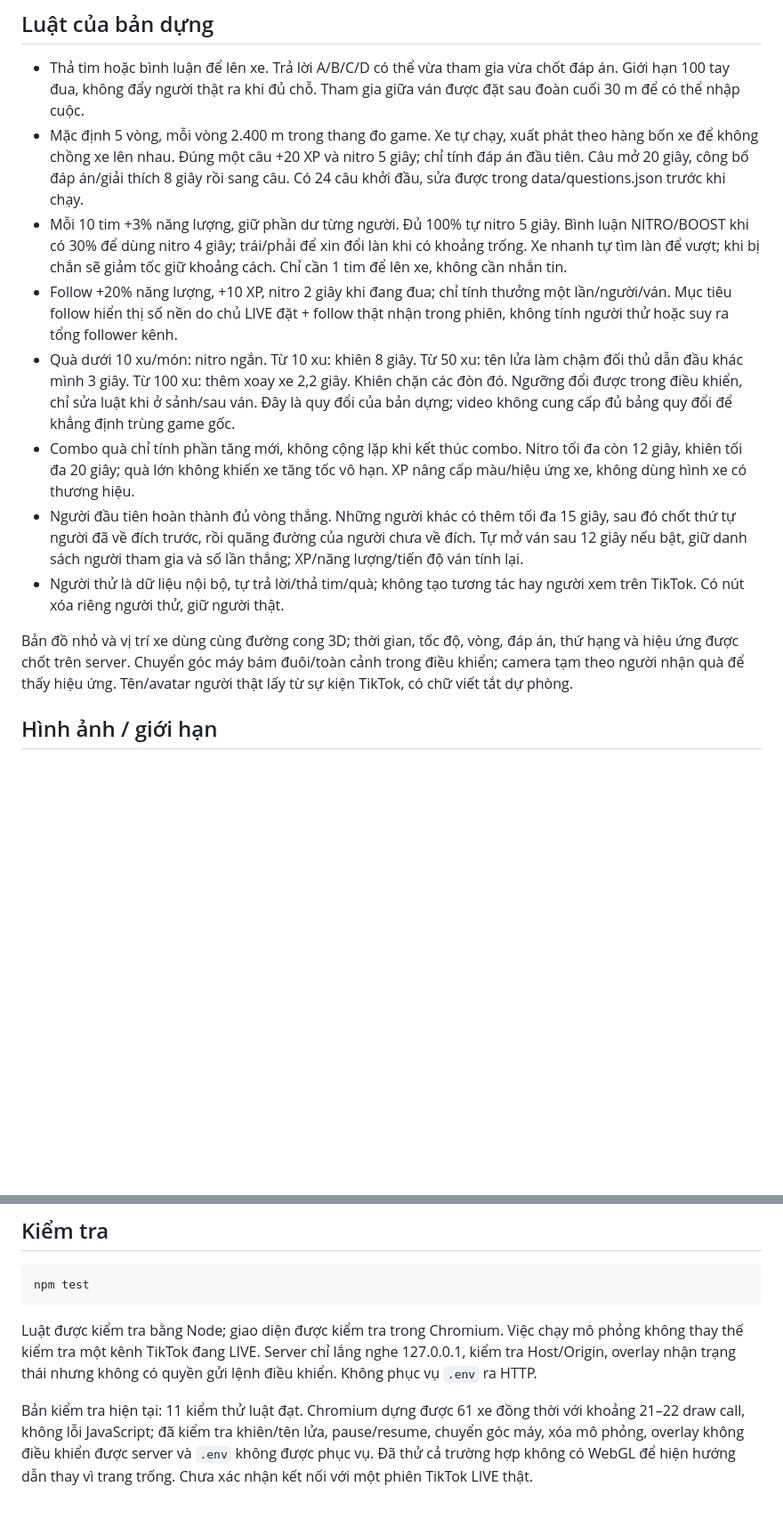
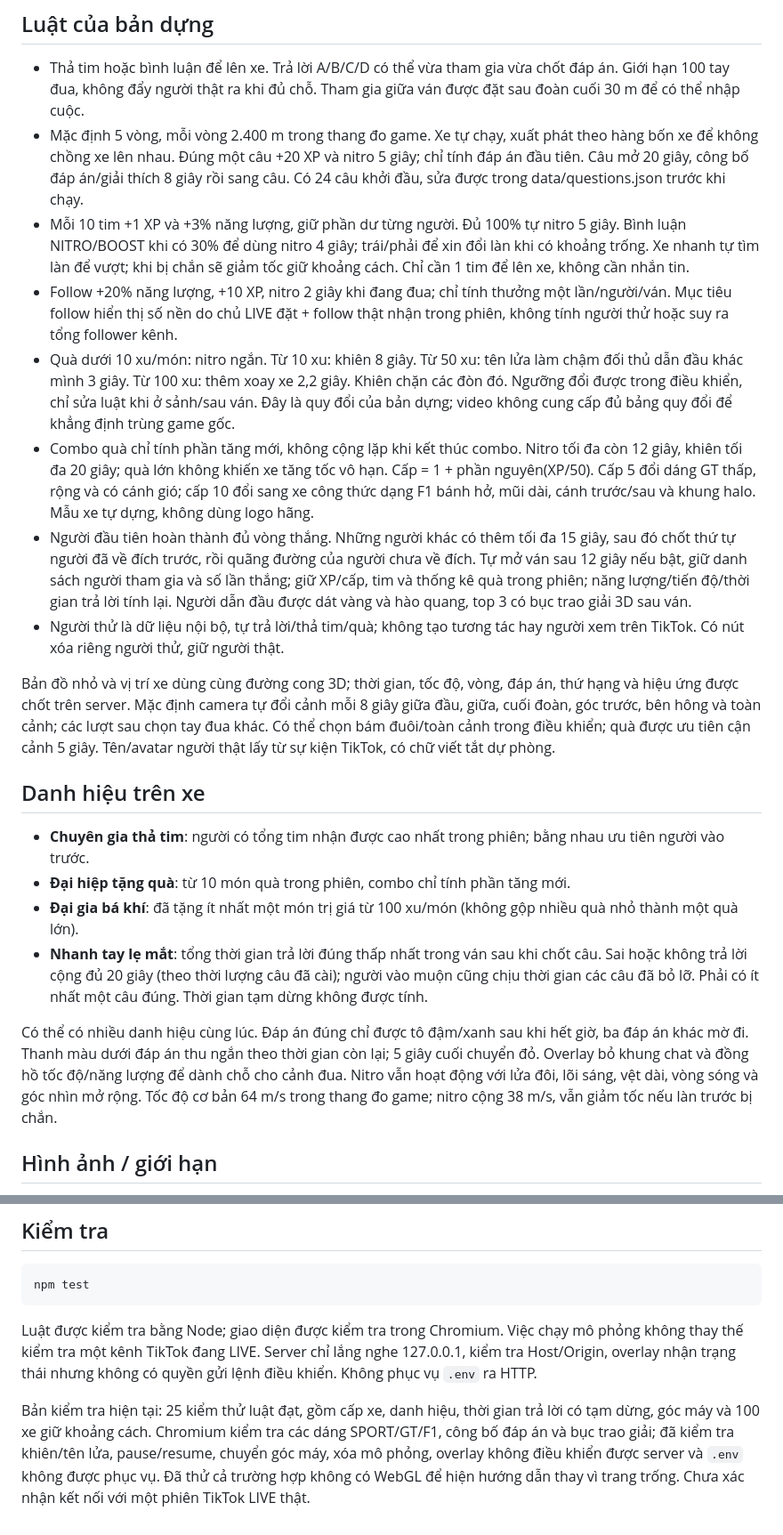
Before and after one commit to nepte6789/live-race-car, a Markdown page: README.md, 2 parts joined by grey strips. Shown at 89% size. Rendered like a GitHub page; blank space fills up the shorter version.

Commit message:
Add award podium, evolving cars, honors and broadcast cameras

```diff
--- a/README.md
+++ b/README.md
@@ -37,14 +39,23 @@ Node hỗ trợ process.loadEnvFile sẽ tự nạp `.env`; có thể dùng `nod
 
 - Thả tim hoặc bình luận để lên xe. Trả lời A/B/C/D có thể vừa tham gia vừa chốt đáp án. Giới hạn 100 tay đua, không đẩy người thật ra khi đủ chỗ. Tham gia giữa ván được đặt sau đoàn cuối 30 m để có thể nhập cuộc.
 - Mặc định 5 vòng, mỗi vòng 2.400 m trong thang đo game. Xe tự chạy, xuất phát theo hàng bốn xe để không chồng xe lên nhau. Đúng một câu +20 XP và nitro 5 giây; chỉ tính đáp án đầu tiên. Câu mở 20 giây, công bố đáp án/giải thích 8 giây rồi sang câu. Có 24 câu khởi đầu, sửa được trong data/questions.json trước khi chạy.
-- Mỗi 10 tim +3% năng lượng, giữ phần dư từng người. Đủ 100% tự nitro 5 giây. Bình luận NITRO/BOOST khi có 30% để dùng nitro 4 giây; trái/phải để xin đổi làn khi có khoảng trống. Xe nhanh tự tìm làn để vượt; khi bị chắn sẽ giảm tốc giữ khoảng cách. Chỉ cần 1 tim để lên xe, không cần nhắn tin.
+- Mỗi 10 tim +1 XP và +3% năng lượng, giữ phần dư từng người. Đủ 100% tự nitro 5 giây. Bình luận NITRO/BOOST khi có 30% để dùng nitro 4 giây; trái/phải để xin đổi làn khi có khoảng trống. Xe nhanh tự tìm làn để vượt; khi bị chắn sẽ giảm tốc giữ khoảng cách. Chỉ cần 1 tim để lên xe, không cần nhắn tin.
 - Follow +20% năng lượng, +10 XP, nitro 2 giây khi đang đua; chỉ tính thưởng một lần/người/ván. Mục tiêu follow hiển thị số nền do chủ LIVE đặt + follow thật nhận trong phiên, không tính người thử hoặc suy ra tổng follower kênh.
 - Quà dưới 10 xu/món: nitro ngắn. Từ 10 xu: khiên 8 giây. Từ 50 xu: tên lửa làm chậm đối thủ dẫn đầu khác mình 3 giây. Từ 100 xu: thêm xoay xe 2,2 giây. Khiên chặn các đòn đó. Ngưỡng đổi được trong điều khiển, chỉ sửa luật khi ở sảnh/sau ván. Đây là quy đổi của bản dựng; video không cung cấp đủ bảng quy đổi để khẳng định trùng game gốc.
-- Combo quà chỉ tính phần tăng mới, không cộng lặp khi kết thúc combo. Nitro tối đa còn 12 giây, khiên tối đa 20 giây; quà lớn không khiến xe tăng tốc vô hạn. XP nâng cấp màu/hiệu ứng xe, không dùng hình xe có thương hiệu.
-- Người đầu tiên hoàn thành đủ vòng thắng. Những người khác có thêm tối đa 15 giây, sau đó chốt thứ tự người đã về đích trước, rồi quãng đường của người chưa về đích. Tự mở ván sau 12 giây nếu bật, giữ danh sách người tham gia và số lần thắng; XP/năng lượng/tiến độ ván tính lại.
+- Combo quà chỉ tính phần tăng mới, không cộng lặp khi kết thúc combo. Nitro tối đa còn 12 giây, khiên tối đa 20 giây; quà lớn không khiến xe tăng tốc vô hạn. Cấp = 1 + phần nguyên(XP/50). Cấp 5 đổi dáng GT thấp, rộng và có cánh gió; cấp 10 đổi sang xe công thức dạng F1 bánh hở, mũi dài, cánh trước/sau và khung halo. Mẫu xe tự dựng, không dùng logo hãng.
+- Người đầu tiên hoàn thành đủ vòng thắng. Những người khác có thêm tối đa 15 giây, sau đó chốt thứ tự người đã về đích trước, rồi quãng đường của người chưa về đích. Tự mở ván sau 12 giây nếu bật, giữ danh sách người tham gia và số lần thắng; giữ XP/cấp, tim và thống kê quà trong phiên; năng lượng/tiến độ/thời gian trả lời tính lại. Người dẫn đầu được dát vàng và hào quang, top 3 có bục trao giải 3D sau ván.
 - Người thử là dữ liệu nội bộ, tự trả lời/thả tim/quà; không tạo tương tác hay người xem trên TikTok. Có nút xóa riêng người thử, giữ người thật.
 
-Bản đồ nhỏ và vị trí xe dùng cùng đường cong 3D; thời gian, tốc độ, vòng, đáp án, thứ hạng và hiệu ứng được chốt trên server. Chuyển góc máy bám đuôi/toàn cảnh trong điều khiển; camera tạm theo người nhận quà để thấy hiệu ứng. Tên/avatar người thật lấy từ sự kiện TikTok, có chữ viết tắt dự phòng.
+Bản đồ nhỏ và vị trí xe dùng cùng đường cong 3D; thời gian, tốc độ, vòng, đáp án, thứ hạng và hiệu ứng được chốt trên server. Mặc định camera tự đổi cảnh mỗi 8 giây giữa đầu, giữa, cuối đoàn, góc trước, bên hông và toàn cảnh; các lượt sau chọn tay đua khác. Có thể chọn bám đuôi/toàn cảnh trong điều khiển; quà được ưu tiên cận cảnh 5 giây. Tên/avatar người thật lấy từ sự kiện TikTok, có chữ viết tắt dự phòng.
+
+## Danh hiệu trên xe
+
+- **Chuyên gia thả tim**: người có tổng tim nhận được cao nhất trong phiên; bằng nhau ưu tiên người vào trước.
+- **Đại hiệp tặng quà**: từ 10 món quà trong phiên, combo chỉ tính phần tăng mới.
+- **Đại gia bá khí**: đã tặng ít nhất một món trị giá từ 100 xu/món (không gộp nhiều quà nhỏ thành một quà lớn).
+- **Nhanh tay lẹ mắt**: tổng thời gian trả lời đúng thấp nhất trong ván sau khi chốt câu. Sai hoặc không trả lời cộng đủ 20 giây (theo thời lượng câu đã cài); người vào muộn cũng chịu thời gian các câu đã bỏ lỡ. Phải có ít nhất một câu đúng. Thời gian tạm dừng không được tính.
+
+Có thể có nhiều danh hiệu cùng lúc. Đáp án đúng chỉ được tô đậm/xanh sau khi hết giờ, ba đáp án khác mờ đi. Thanh màu dưới đáp án thu ngắn theo thời gian còn lại; 5 giây cuối chuyển đỏ. Overlay bỏ khung chat và đồng hồ tốc độ/năng lượng để dành chỗ cho cảnh đua. Nitro vẫn hoạt động với lửa đôi, lõi sáng, vệt dài, vòng sóng và góc nhìn mở rộng. Tốc độ cơ bản 64 m/s trong thang đo game; nitro cộng 38 m/s, vẫn giảm tốc nếu làn trước bị chắn.
 
 ## Hình ảnh / giới hạn
 
@@ -60,4 +71,4 @@ npm test
 
 Luật được kiểm tra bằng Node; giao diện được kiểm tra trong Chromium. Việc chạy mô phỏng không thay thế kiểm tra một kênh TikTok đang LIVE. Server chỉ lắng nghe 127.0.0.1, kiểm tra Host/Origin, overlay nhận trạng thái nhưng không có quyền gửi lệnh điều khiển. Không phục vụ `.env` ra HTTP.
 
-Bản kiểm tra hiện tại: 11 kiểm thử luật đạt. Chromium dựng được 61 xe đồng thời với khoảng 21–22 draw call, không lỗi JavaScript; đã kiểm tra khiên/tên lửa, pause/resume, chuyển góc máy, xóa mô phỏng, overlay không điều khiển được server và `.env` không được phục vụ. Đã thử cả trường hợp không có WebGL để hiện hướng dẫn thay vì trang trống. Chưa xác nhận kết nối với một phiên TikTok LIVE thật.
+Bản kiểm tra hiện tại: 25 kiểm thử luật đạt, gồm cấp xe, danh hiệu, thời gian trả lời có tạm dừng, góc máy và 100 xe giữ khoảng cách. Chromium kiểm tra các dáng SPORT/GT/F1, công bố đáp án và bục trao giải; đã kiểm tra khiên/tên lửa, pause/resume, chuyển góc máy, xóa mô phỏng, overlay không điều khiển được server và `.env` không được phục vụ. Đã thử cả trường hợp không có WebGL để hiện hướng dẫn thay vì trang trống. Chưa xác nhận kết nối với một phiên TikTok LIVE thật.
```
Also changed, not shown: other parts of README.md (+3 -1 lines), docs/podium.png (added), 10 other files.
